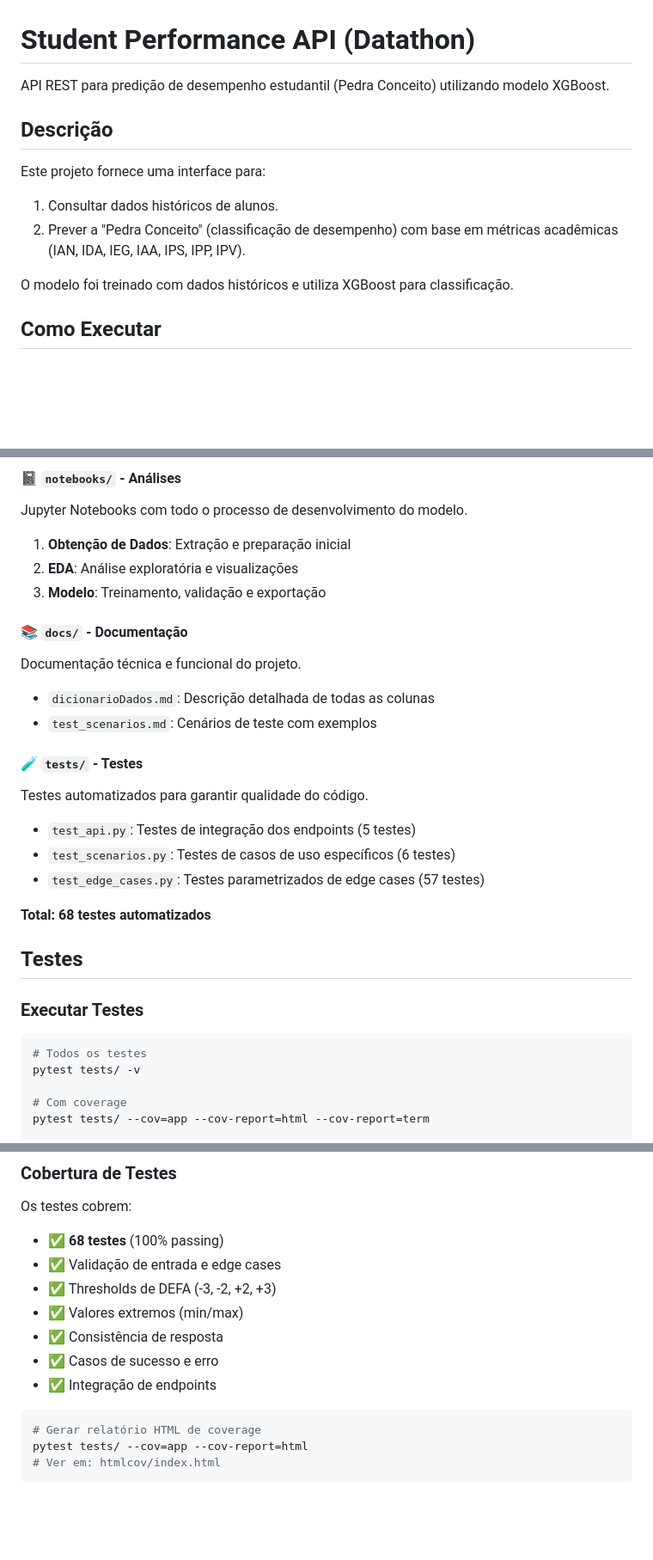
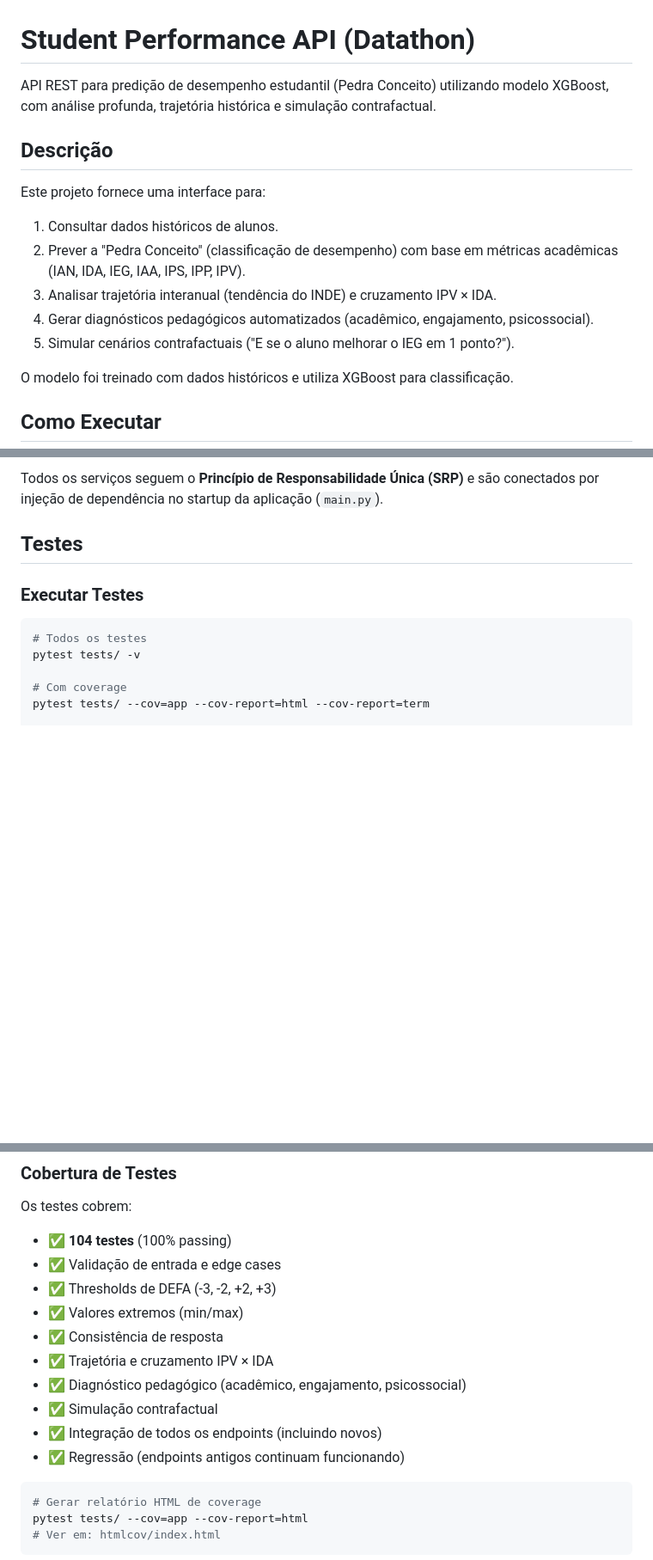
Before and after one commit to marcelotmalta/Dataton, a Markdown page: README.md, 3 parts joined by grey strips. Shown at 86% size. Rendered like a GitHub page; blank space fills up the shorter version.

````diff
--- a/README.md
+++ b/README.md
@@ -1,12 +1,15 @@
 # Student Performance API (Datathon)
 
-API REST para predição de desempenho estudantil (Pedra Conceito) utilizando modelo XGBoost.
+API REST para predição de desempenho estudantil (Pedra Conceito) utilizando modelo XGBoost, com análise profunda, trajetória histórica e simulação contrafactual.
 
 ## Descrição
 
 Este projeto fornece uma interface para:
 1.  Consultar dados históricos de alunos.
 2.  Prever a "Pedra Conceito" (classificação de desempenho) com base em métricas acadêmicas (IAN, IDA, IEG, IAA, IPS, IPP, IPV).
+3.  Analisar trajetória interanual (tendência do INDE) e cruzamento IPV × IDA.
+4.  Gerar diagnósticos pedagógicos automatizados (acadêmico, engajamento, psicossocial).
+5.  Simular cenários contrafactuais ("E se o aluno melhorar o IEG em 1 ponto?").
 
 O modelo foi treinado com dados históricos e utiliza XGBoost para classificação.
 
@@ -190,24 +203,4 @@ Contém os modelos de Machine Learning serializados.
-#### 📓 `notebooks/` - Análises
-Jupyter Notebooks com todo o processo de desenvolvimento do modelo.
-
-1. **Obtenção de Dados**: Extração e preparação inicial
-2. **EDA**: Análise exploratória e visualizações
-3. **Modelo**: Treinamento, validação e exportação
-
-#### 📚 `docs/` - Documentação
-Documentação técnica e funcional do projeto.
-
-- `dicionarioDados.md`: Descrição detalhada de todas as colunas
-- `test_scenarios.md`: Cenários de teste com exemplos
-
-#### 🧪 `tests/` - Testes
-Testes automatizados para garantir qualidade do código.
-
-- `test_api.py`: Testes de integração dos endpoints (5 testes)
-- `test_scenarios.py`: Testes de casos de uso específicos (6 testes)
-- `test_edge_cases.py`: Testes parametrizados de edge cases (57 testes)
-
-**Total: 68 testes automatizados**
+Todos os serviços seguem o **Princípio de Responsabilidade Única (SRP)** e são conectados por injeção de dependência no startup da aplicação (`main.py`).
 
 ## Testes
 
@@ -233,13 +226,16 @@ pytest tests/ --timeout=30
 ### Cobertura de Testes
 
 Os testes cobrem:
-- ✅ **68 testes** (100% passing)
+- ✅ **104 testes** (100% passing)
 - ✅ Validação de entrada e edge cases
 - ✅ Thresholds de DEFA (-3, -2, +2, +3)
 - ✅ Valores extremos (min/max)
 - ✅ Consistência de resposta
-- ✅ Casos de sucesso e erro
-- ✅ Integração de endpoints
+- ✅ Trajetória e cruzamento IPV × IDA
+- ✅ Diagnóstico pedagógico (acadêmico, engajamento, psicossocial)
+- ✅ Simulação contrafactual
+- ✅ Integração de todos os endpoints (incluindo novos)
+- ✅ Regressão (endpoints antigos continuam funcionando)
 
 ```bash
 # Gerar relatório HTML de coverage
````
Also changed, not shown: other parts of README.md (+100 -90 lines).
